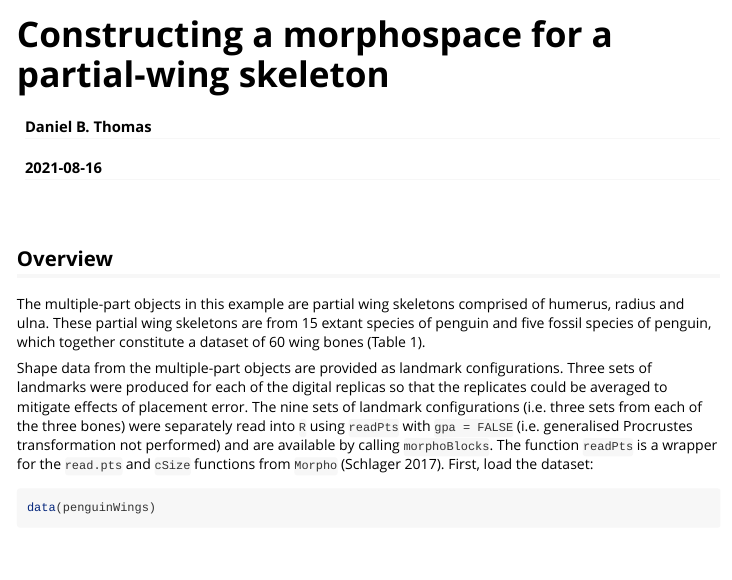
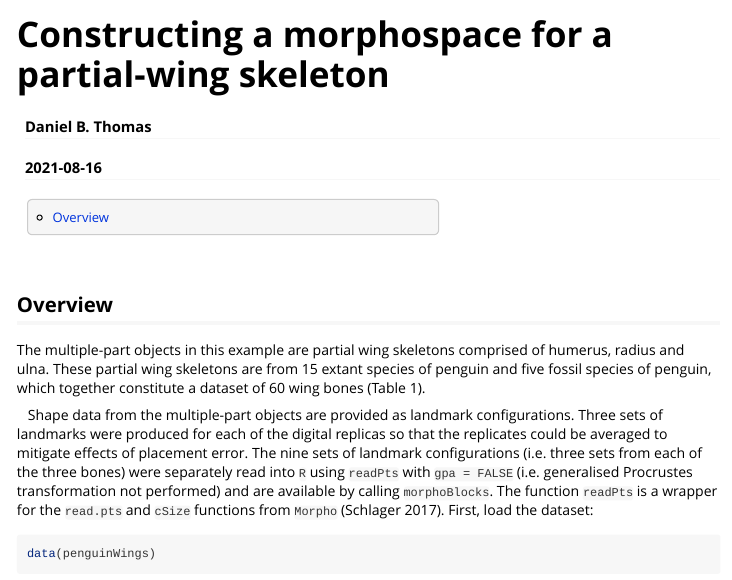
Before and after one commit to aharmer/morphoBlocks, an R Markdown document (vignettes/morphoBlocks_vignette.Rmd): the page in a window 1100 px wide, from its top. Rendered offline with R 4.5, knitr and Pandoc, with nearby package versions; the code chunks are not run, so their results and figures are left out; both versions are drawn in the output format of the newer one.

Commit message:
Updated vignette and sorting detila on setClass.

````diff
--- a/vignettes/morphoBlocks_vignette.Rmd
+++ b/vignettes/morphoBlocks_vignette.Rmd
@@ -3,12 +3,11 @@ title: "Constructing a morphospace for a partial-wing skeleton"
 author: "Daniel B. Thomas"
 date: "`r Sys.Date()`"
 output:
-  pdf_document:
+  html_vignette:
     toc: true
     fig_width: 7
     fig_height: 6
     fig_caption: true
-    highlight: null
 vignette: >
   %\VignetteIndexEntry{Constructing a morphospace for a partial-wing skeleton}
   %\VignetteEngine{knitr::rmarkdown}
@@ -24,19 +23,19 @@ knitr::opts_chunk$set(
 )
 ```
 
-<br />
+&nbsp;
 
 Overview
 --------
 The multiple-part objects in this example are partial wing skeletons comprised of humerus, radius and ulna. These partial wing skeletons are from 15 extant species of penguin and five fossil species of penguin, which together constitute a dataset of 60 wing bones (Table 1).
 
-Shape data from the multiple-part objects are provided as landmark configurations. Three sets of landmarks were produced for each of the digital replicas so that the replicates could be averaged to mitigate effects of placement error. The nine sets of landmark configurations (i.e. three sets from each of the three bones) were separately read into `R` using `readPts` with `gpa = FALSE` (i.e. generalised Procrustes transformation not performed) and are available by calling `morphoBlocks`. The function `readPts` is a wrapper for the `read.pts` and `cSize` functions from `Morpho` (Schlager 2017). First, load the dataset:
+|    Shape data from the multiple-part objects are provided as landmark configurations. Three sets of landmarks were produced for each of the digital replicas so that the replicates could be averaged to mitigate effects of placement error. The nine sets of landmark configurations (i.e. three sets from each of the three bones) were separately read into `R` using `readPts` with `gpa = FALSE` (i.e. generalised Procrustes transformation not performed) and are available by calling `morphoBlocks`. The function `readPts` is a wrapper for the `read.pts` and `cSize` functions from `Morpho` (Schlager 2017). First, load the dataset:
 
 ``` r
 data(penguinWings)
 ```
 
-<br />
+&nbsp;
 
 The analysis in this example will use the mean values of the three replicate landmark configurations from each part. Creating these averaged values requires averaging the configurations stored in the @raw term of their respective block-class objects.
 
````
Also changed, not shown: R/analyseBlocks.R (+2 -2 lines), R/blockClass.R (+1 -1 lines), R/blockResultClass.R (+1 -1 lines), vignettes/morphoBlocks_vignette.Rmd (8 more changed lines), 4 other files.
